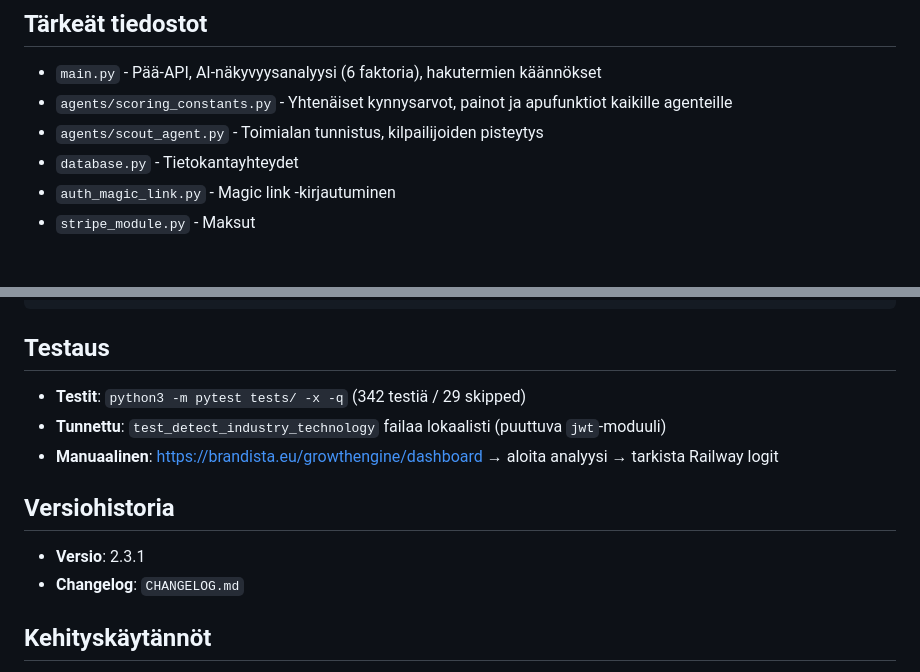
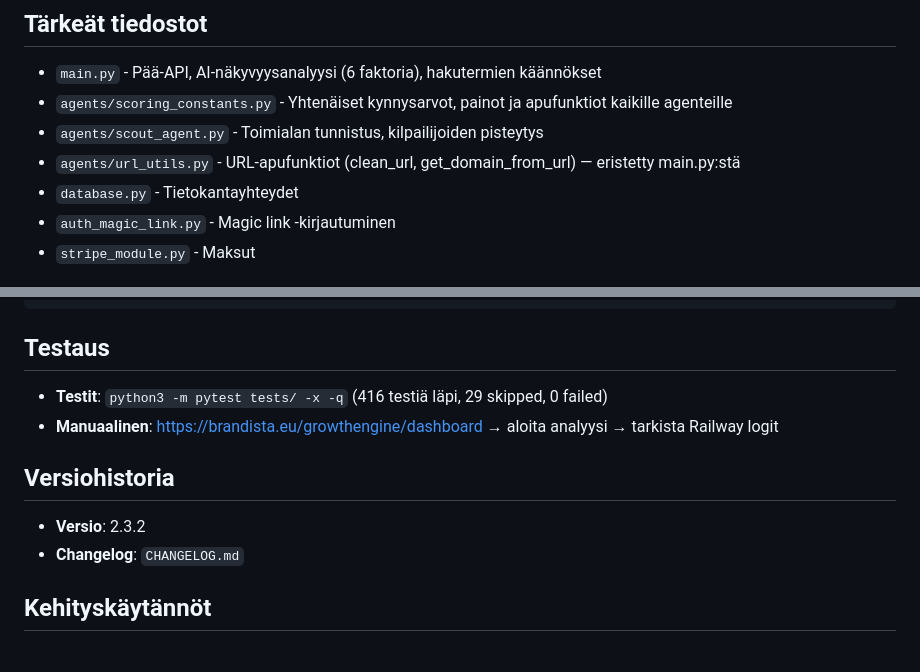
Before and after one commit to brandista/brandista-api, a Markdown page: CLAUDE.md, 2 parts joined by grey strips. GitHub-like rendering.

````diff
--- a/CLAUDE.md
+++ b/CLAUDE.md
@@ -37,6 +37,7 @@ Brandista Growth Engine - AI-pohjainen markkinointianalyysi- ja strategiatyökal
 - `main.py` - Pää-API, AI-näkyvyysanalyysi (6 faktoria), hakutermien käännökset
 - `agents/scoring_constants.py` - Yhtenäiset kynnysarvot, painot ja apufunktiot kaikille agenteille
 - `agents/scout_agent.py` - Toimialan tunnistus, kilpailijoiden pisteytys
+- `agents/url_utils.py` - URL-apufunktiot (clean_url, get_domain_from_url) — eristetty main.py:stä
 - `database.py` - Tietokantayhteydet
 - `auth_magic_link.py` - Magic link -kirjautuminen
 - `stripe_module.py` - Maksut
@@ -72,12 +73,11 @@ INDUSTRY_TRANSLATIONS = {
 ```
 
 ## Testaus
-- **Testit**: `python3 -m pytest tests/ -x -q` (342 testiä / 29 skipped)
-- **Tunnettu**: `test_detect_industry_technology` failaa lokaalisti (puuttuva `jwt`-moduuli)
+- **Testit**: `python3 -m pytest tests/ -x -q` (416 testiä läpi, 29 skipped, 0 failed)
 - **Manuaalinen**: https://brandista.eu/growthengine/dashboard → aloita analyysi → tarkista Railway logit
 
 ## Versiohistoria
-- **Versio**: 2.3.1
+- **Versio**: 2.3.2
 - **Changelog**: `CHANGELOG.md`
 
 ## Kehityskäytännöt
````
Also changed, not shown: CHANGELOG.md (+27 -0 lines).
